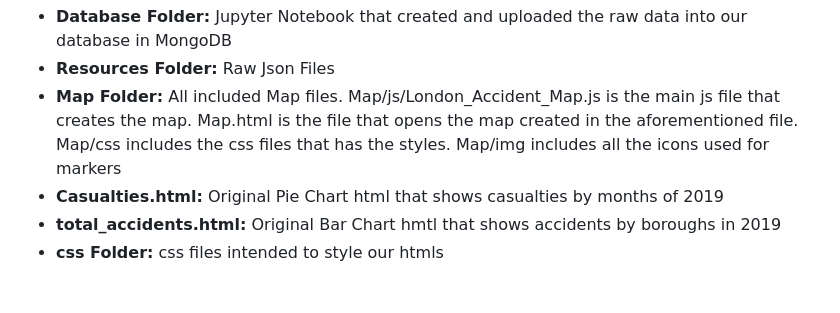
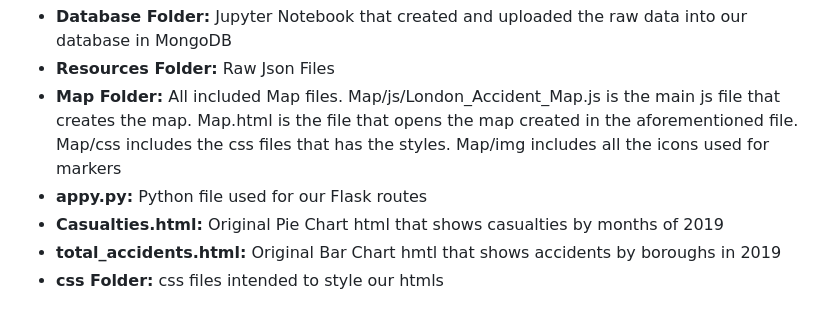
Before and after one commit to tinalina1003/project3-group6, a Markdown page: README.md, the part around the change. Drawn GitHub-style.

```diff
--- a/README.md
+++ b/README.md
@@ -11,6 +11,7 @@ Gurpreet Doal<p>
 - **Database Folder:** Jupyter Notebook that created and uploaded the raw data into our database in MongoDB
 - **Resources Folder:** Raw Json Files
 - **Map Folder:** All included Map files. Map/js/London_Accident_Map.js is the main js file that creates the map. Map.html is the file that opens the map created in the aforementioned file. Map/css includes the css files that has the styles. Map/img includes all the icons used for markers
+- **appy.py:** Python file used for our Flask routes
 - **Casualties.html:** Original Pie Chart html that shows casualties by months of 2019
 - **total_accidents.html:** Original Bar Chart hmtl that shows accidents by boroughs in 2019
 - **css Folder:** css files intended to style our htmls
```
